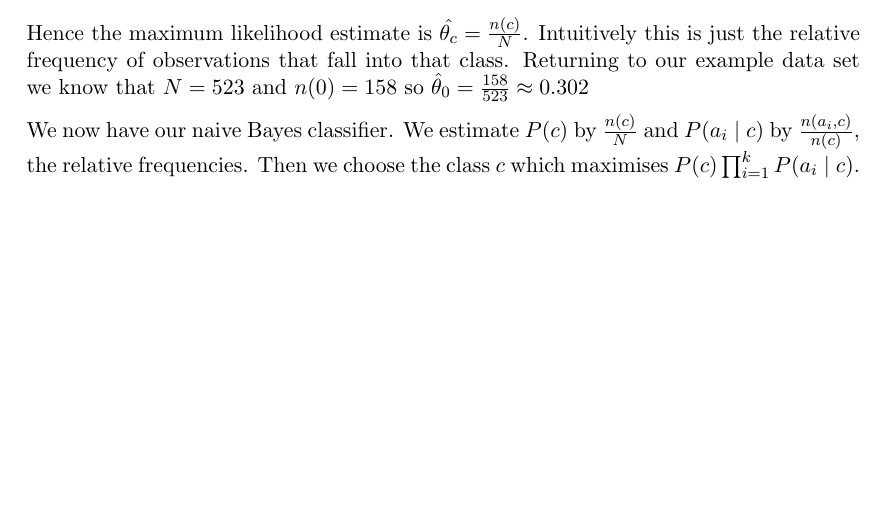
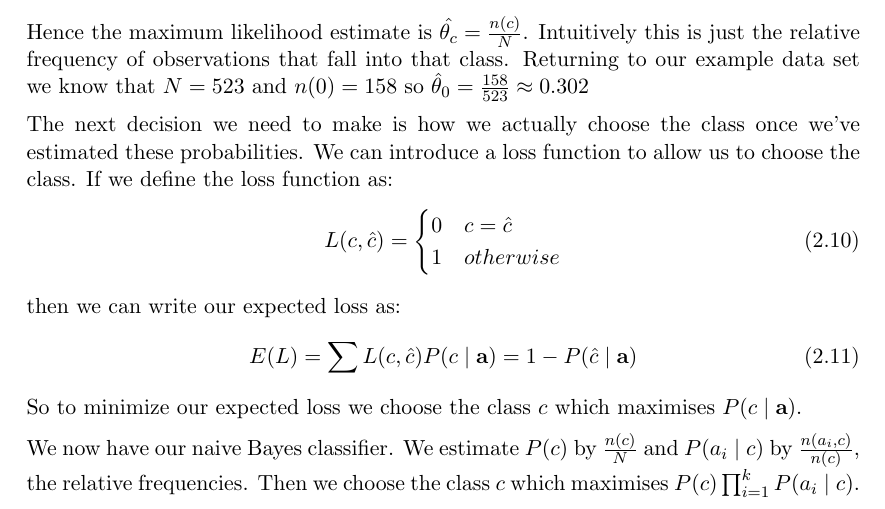
Before and after one commit to ben-willis/credal-classification-project, a LaTeX document (report/report.tex, which reads report/2_nbc.tex): part of page 8 of 11, cut so that both start at the same text, the shorter picture padded with empty space. Compiled offline with pdfLaTeX.

Commit message:
Added loss function section

```diff
--- a/report/2_nbc.tex
+++ b/report/2_nbc.tex
@@ -81,6 +81,22 @@ Hence the maximum likelihood estimate is $\hat{\theta_c} = \frac{n(c)}{N}$.
 Intuitively this is just the relative frequency of observations that fall into that class.
 Returning to our example data set we know that $N=523$ and $n(0)=158$ so $\hat\theta_0 = \frac{158}{523} \approx 0.302$
 
+The next decision we need to make is how we actually choose the class once we've estimated these probabilities.
+We can introduce a \mathit{loss function} to allow us to choose the class.
+If we define the loss function as:
+\begin{equation}
+	L(c, \hat{c}) =
+	\begin{cases}
+		0 & c = \hat{c} \\
+		1 & otherwise
+	\end{cases}
+\end{equation}
+then we can write our expected loss as:
+\begin{equation}
+	E(L) = \sum L(c, \hat{c})P(c \mid \mathbf{a}) = 1 - P(\hat{c} \mid \mathbf{a})
+\end{equation}
+So to minimize our expected loss we choose the class $c$ which maximises $P(c \mid \mathbf{a})$.
+
 We now have our naive Bayes classifier.
 We estimate $P(c)$ by $\frac{n(c)}{N}$ and $P(a_i \mid c)$ by $\frac{n(a_i, c)}{n(c)}$, the relative frequencies.
 Then we choose the class $c$ which maximises $P(c)\prod_{i=1}^{k}P(a_i \mid c)$.
```
